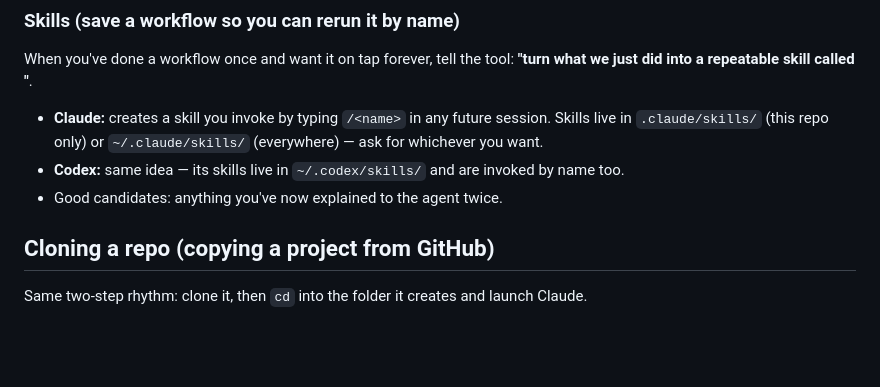
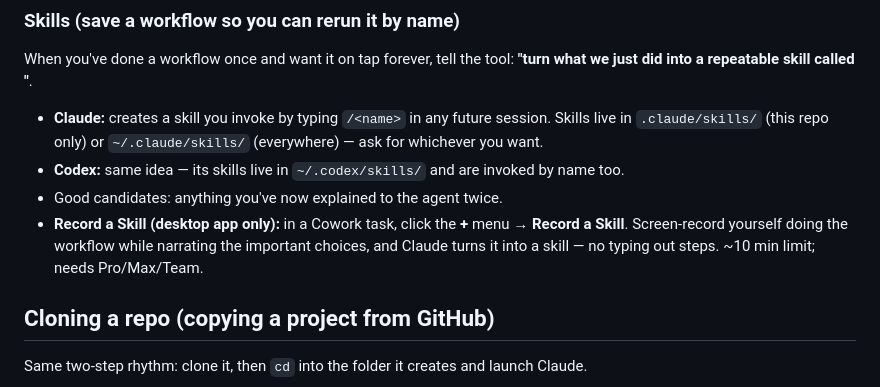
Before and after one commit to rbpasternak-tech/bexperiments, a Markdown page: CHEATSHEET.md, the part around the change. GitHub-like rendering; blank space fills up the shorter version.

Commit message:
Cheatsheet: add Record a Skill (desktop Cowork) note
Co-Authored-By: Claude Fable 5 <noreply@anthropic.com>

```diff
--- a/CHEATSHEET.md
+++ b/CHEATSHEET.md
@@ -149,6 +149,10 @@ When you've done a workflow once and want it on tap forever, tell the tool:
 - **Codex:** same idea — its skills live in `~/.codex/skills/` and are
   invoked by name too.
 - Good candidates: anything you've now explained to the agent twice.
+- **Record a Skill (desktop app only):** in a Cowork task, click the **+**
+  menu → **Record a Skill**. Screen-record yourself doing the workflow while
+  narrating the important choices, and Claude turns it into a skill —
+  no typing out steps. ~10 min limit; needs Pro/Max/Team.
 
 ## Cloning a repo (copying a project from GitHub)
 
```
